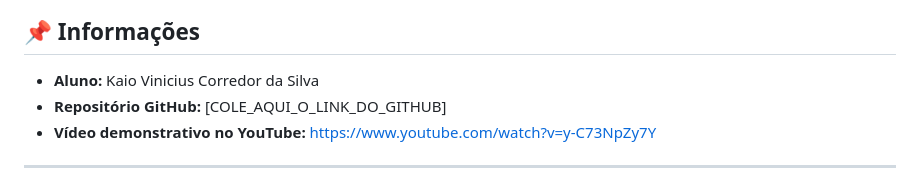
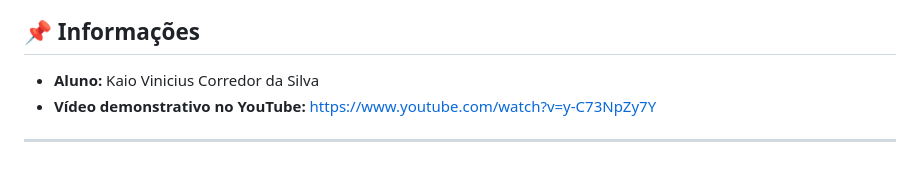
Before and after one commit to Kvcss/futja, a Markdown page: README.md, the part around the change. Drawn GitHub-style.

Commit message:
Remove GitHub repository link placeholder

```diff
--- a/README.md
+++ b/README.md
@@ -8,7 +8,6 @@
 ## 📌 Informações
 
 - **Aluno:** Kaio Vinicius Corredor da Silva
-- **Repositório GitHub:** [COLE_AQUI_O_LINK_DO_GITHUB]
 - **Vídeo demonstrativo no YouTube:** https://www.youtube.com/watch?v=y-C73NpZy7Y
 
 ---
```
